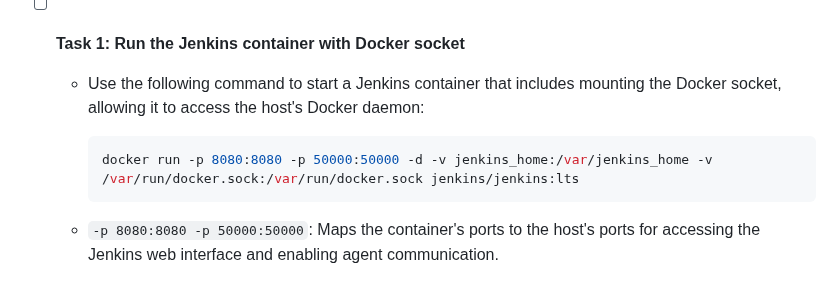
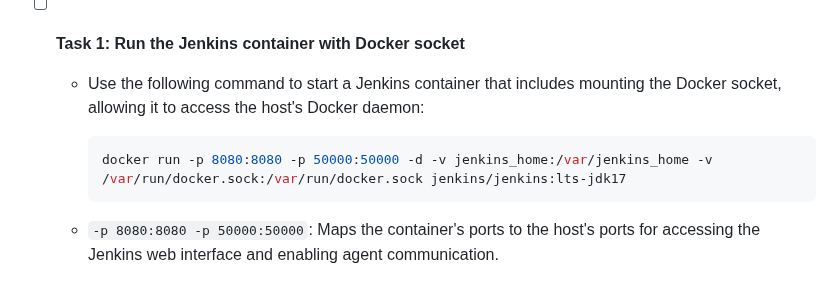
Before and after one commit to karanthakakr04/devops-bootcamp-exercises, a Markdown page: 8 - Build Automation & CI-CD with Jenkins/chapter8-exercises.md, the part around the change. GitHub-like rendering.

````diff
--- a/8 - Build Automation & CI-CD with Jenkins/chapter8-exercises.md
+++ b/8 - Build Automation & CI-CD with Jenkins/chapter8-exercises.md
@@ -451,7 +451,7 @@ To enable Docker-in-Docker functionality in a Jenkins container using the privil
   - Use the following command to start a Jenkins container that includes mounting the Docker socket, allowing it to access the host's Docker daemon:
 
     ```bash
-    docker run -p 8080:8080 -p 50000:50000 -d -v jenkins_home:/var/jenkins_home -v /var/run/docker.sock:/var/run/docker.sock jenkins/jenkins:lts
+    docker run -p 8080:8080 -p 50000:50000 -d -v jenkins_home:/var/jenkins_home -v /var/run/docker.sock:/var/run/docker.sock jenkins/jenkins:lts-jdk17
     ```
 
   - `-p 8080:8080 -p 50000:50000`: Maps the container's ports to the host's ports for accessing the Jenkins web interface and enabling agent communication.
````
